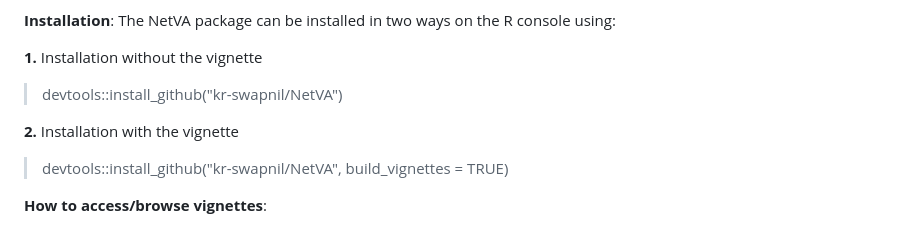
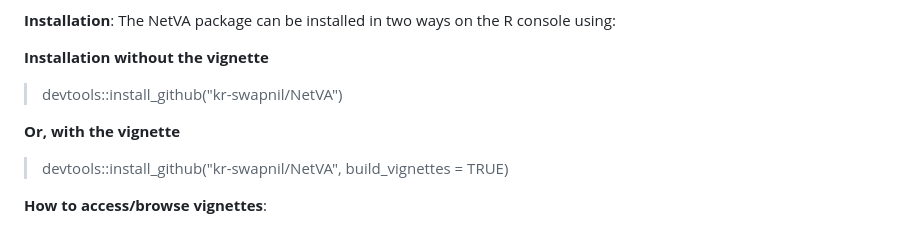
Before and after one commit to kr-swapnil/NetVA, a Markdown page: README.md, the part around the change. Rendered like a GitHub page.

```diff
--- a/README.md
+++ b/README.md
@@ -17,10 +17,10 @@ Vignette: Available
 
 <b>Installation</b>: The NetVA package can be installed in two ways on the R console using:
 
-<b>1.</b> Installation without the vignette
+<b>Installation without the vignette</b>
 > devtools::install_github("kr-swapnil/NetVA")
 
-<b>2.</b> Installation with the vignette
+<b>Or, with the vignette</b>
 > devtools::install_github("kr-swapnil/NetVA", build_vignettes = TRUE)
 
 <b>How to access/browse vignettes</b>:
```
